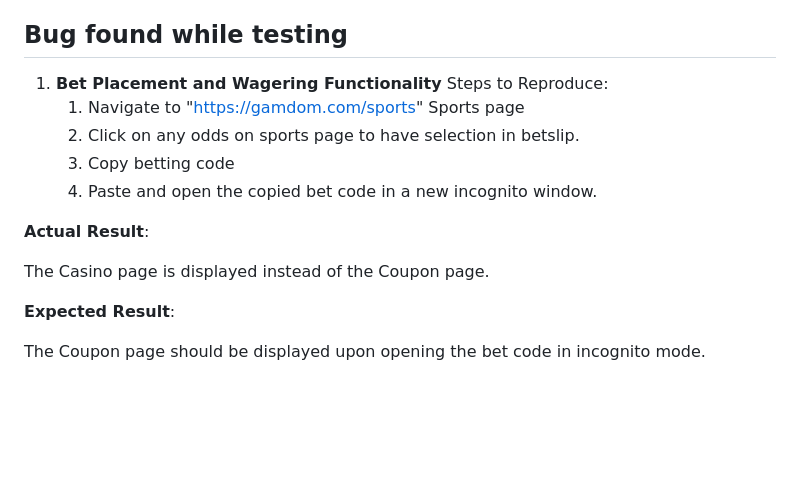
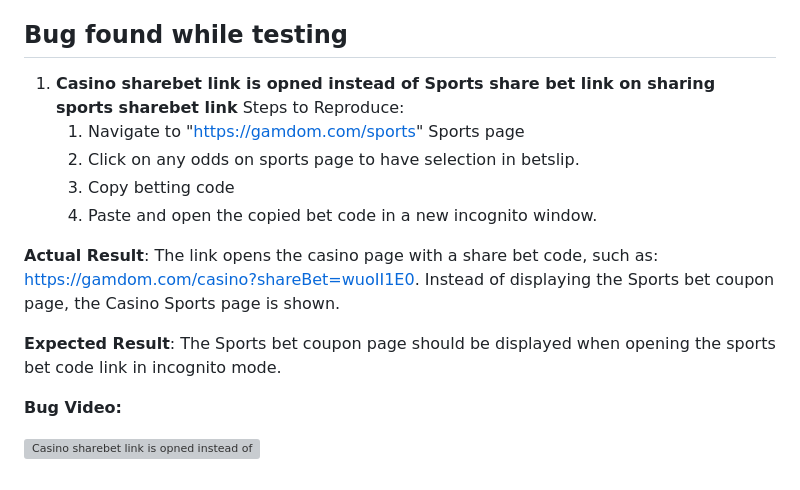
Before and after one commit to JayalakshmiShetty/gamdom, a Markdown page: README.md, the part around the change. GitHub-like rendering; blank space fills up the shorter version; grey boxes are pictures that could not be loaded.

```diff
--- a/README.md
+++ b/README.md
@@ -172,7 +172,7 @@ Ensure that customer support is accessible and functional.
 
 
 ## Bug found while testing
-1. **Bet Placement and Wagering Functionality**
+1. **Casino sharebet link is opned instead of Sports share bet link on sharing sports sharebet link**
    Steps to Reproduce:
       1. Navigate to "https://gamdom.com/sports" Sports page
       2. Click on any odds on sports page to have selection in betslip.
@@ -180,9 +180,12 @@ Ensure that customer support is accessible and functional.
       4. Paste and open the copied bet code in a new incognito window.
 
 **Actual Result**:
-
-The Casino page is displayed instead of the Coupon page.
+The link opens the casino page with a share bet code, such as: https://gamdom.com/casino?shareBet=wuoII1E0. Instead of displaying the Sports bet coupon page, the Casino Sports page is shown.
 
 **Expected Result**:
+The Sports bet coupon page should be displayed when opening the sports bet code link in incognito mode.
 
-The Coupon page should be displayed upon opening the bet code in incognito mode.
+
+**Bug Video:**
+
+![Casino sharebet link is opned instead of Sports share bet link](https://github.com/user-attachments/assets/6c96bafb-f566-4b7a-ab2e-47b7f327dc16)
```
